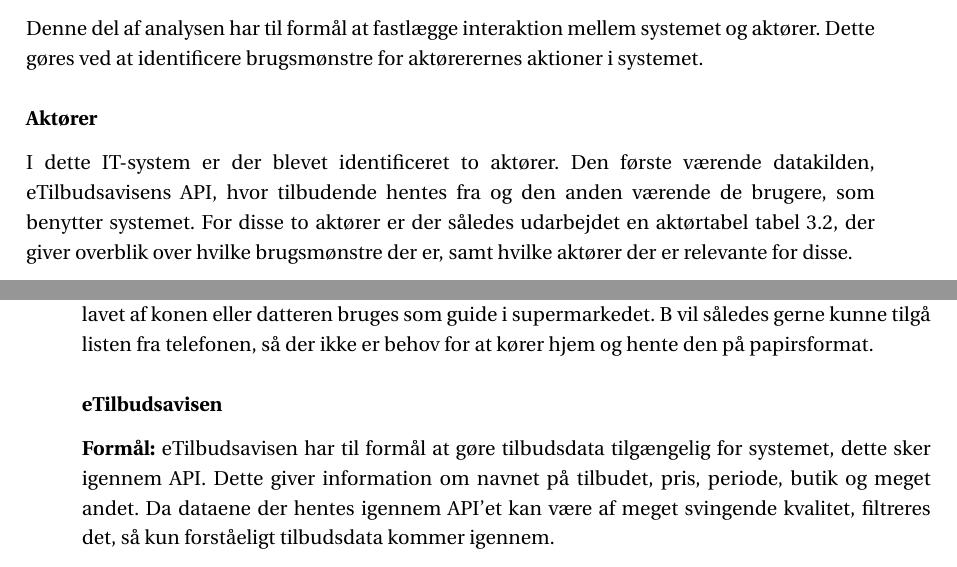
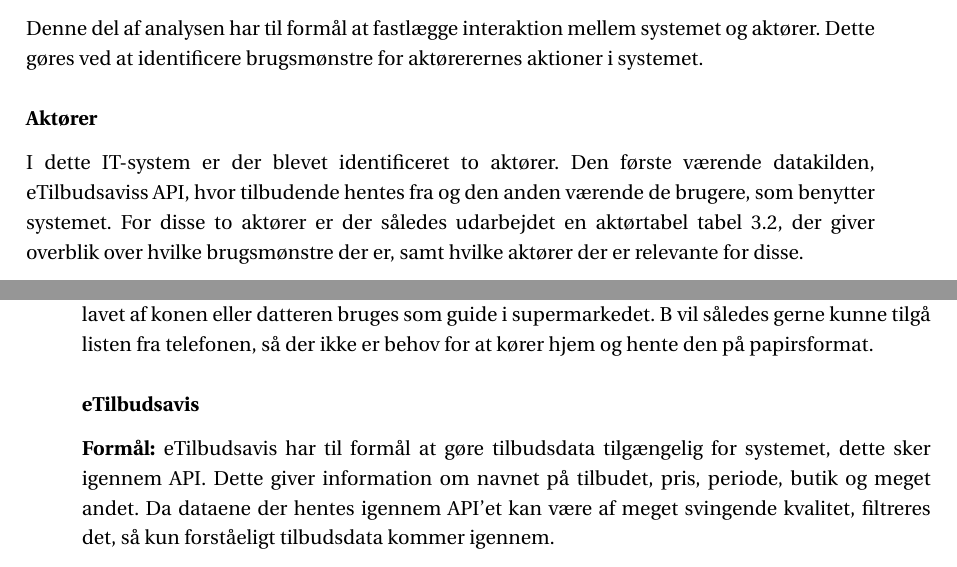
Before and after one commit to SW3-P3/LaTeX, a LaTeX book (master.tex, which reads chapters/content/AnalyseAfAnvendelsesomraade.tex): two parts of pages 26 and 27 of 53, joined at a grey line, cut so that both start at the same text. Compiled offline with pdfLaTeX; a LaTeX package or settings file that is missing is left out.

Commit message:
etilbudsavis

```diff
--- a/chapters/content/AnalyseAfAnvendelsesomraade.tex
+++ b/chapters/content/AnalyseAfAnvendelsesomraade.tex
@@ -7,7 +7,7 @@ Denne del af analysen har til formål at fastlægge interaktion mellem systemet
 Dette gøres ved at identificere brugsmønstre for aktørerernes aktioner i systemet.
 \subsubsection*{Aktører}
 I dette IT-system er der blevet identificeret to aktører.
-Den første værende datakilden, eTilbudsavisens API, hvor tilbudende hentes fra og den anden værende de brugere, som benytter systemet.
+Den første værende datakilden, eTilbudsaviss API, hvor tilbudende hentes fra og den anden værende de brugere, som benytter systemet.
 For disse to aktører er der således udarbejdet en aktørtabel \myref{aktortabel}, der giver overblik over hvilke brugsmønstre der er, samt hvilke aktører der er relevante for disse.
 
 \begin{table}[h]
@@ -41,9 +41,9 @@ Bruger B er en 47-årig familiefar, der kun har smartphone, da det er arbejdstel
 B benytter systemet til at handle ind på vej hjem fra arbejde, hvor indkøbslisten lavet af konen eller datteren bruges som guide i supermarkedet.
 B vil således gerne kunne tilgå listen fra telefonen, så der ikke er behov for at kører hjem og hente den på papirsformat.
 
-\subsubsection*{eTilbudsavisen}
+\subsubsection*{eTilbudsavis}
 
-\textbf{Formål:} eTilbudsavisen har til formål at gøre tilbudsdata tilgængelig for systemet, dette sker igennem API.
+\textbf{Formål:} eTilbudsavis har til formål at gøre tilbudsdata tilgængelig for systemet, dette sker igennem API.
 Dette giver information om navnet på tilbudet, pris, periode, butik og meget andet.
 Da dataene der hentes igennem API'et kan være af meget svingende kvalitet, filtreres det, så kun forståeligt tilbudsdata kommer igennem.
 
```
Also changed, not shown: chapters/content/AnalyseAfAnvendelsesomraade.tex (4 more changed lines).
